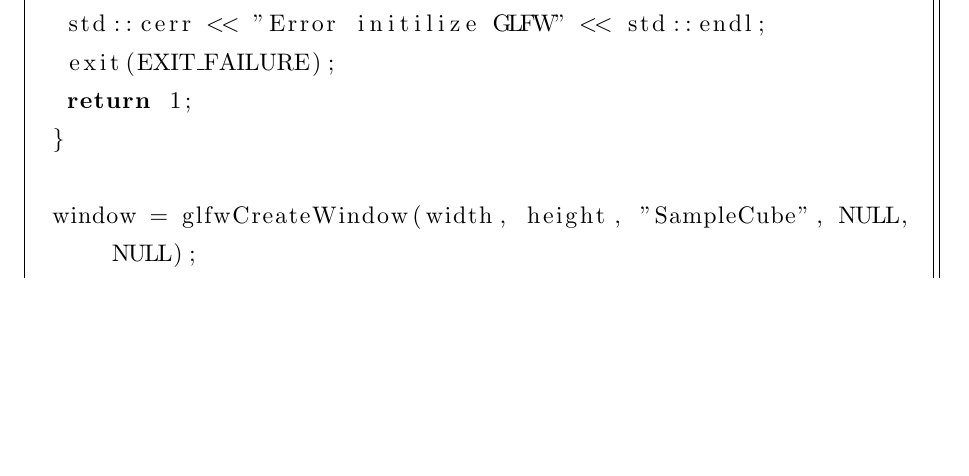
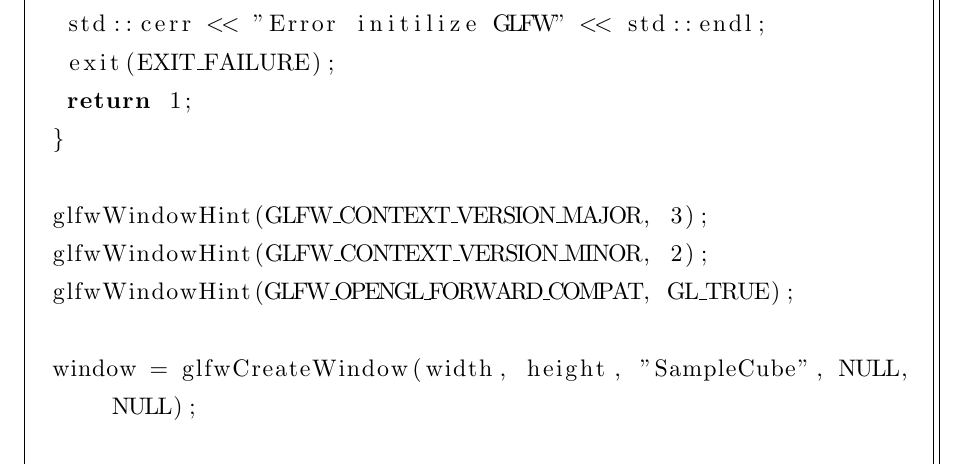
Before and after one commit to jellyfish26/jokenoffline, a LaTeX document (2017/offline.tex): part of page 5 of 7, cut so that both start at the same text, the shorter picture padded with empty space. Compiled offline with pLaTeX and dvipdfmx.

Commit message:
Update offline.tex

```diff
--- a/2017/offline.tex
+++ b/2017/offline.tex
@@ -143,7 +143,13 @@ int main()
 		return 1;
 	}
 
+	glfwWindowHint(GLFW_CONTEXT_VERSION_MAJOR, 3);
+	glfwWindowHint(GLFW_CONTEXT_VERSION_MINOR, 2);
+	glfwWindowHint(GLFW_OPENGL_FORWARD_COMPAT, GL_TRUE);
+
 	window = glfwCreateWindow(width, height, "SampleCube", NULL, NULL);
+
+
 
 	if (window == NULL)
 	{
```
Also changed, not shown: 2017/offline.tex (2 more changed lines).
